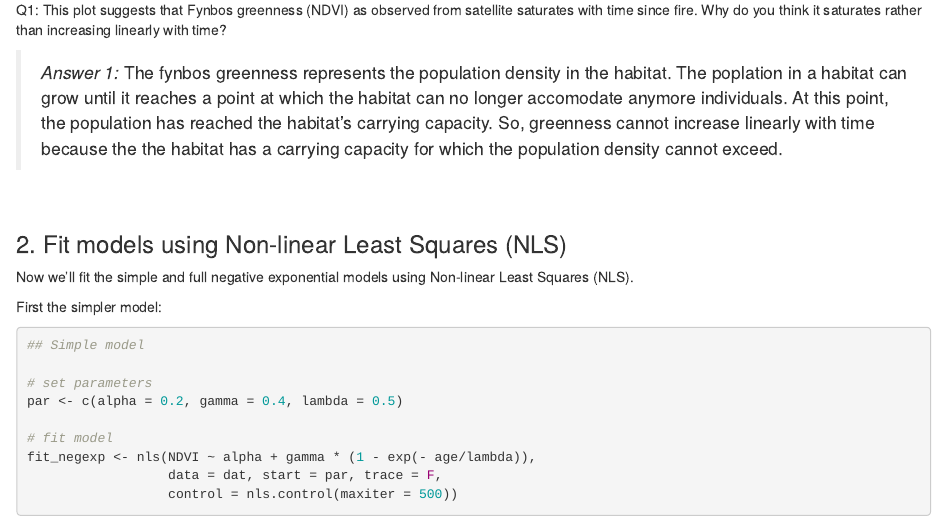
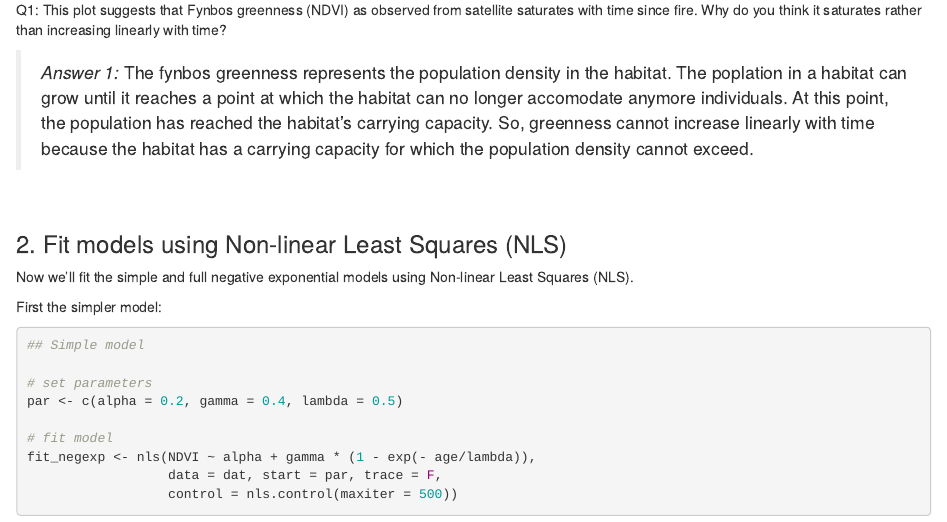
Before and after one commit to Noleen2/Jenna_Noleen, an R Markdown document (04_Master.Rmd): the page in a window 1100 px wide, from 650 px down. Rendered offline with R 4.5, knitr and Pandoc, with nearby package versions; some code elsewhere in the file could not run offline.

Commit message:
I have answered all questions

```diff
--- a/04_Master.Rmd
+++ b/04_Master.Rmd
@@ -32,7 +32,7 @@ plot.NDVI(dat)
 
 Q1: This plot suggests that Fynbos greenness (NDVI) as observed from satellite saturates with time since fire. Why do you think it saturates rather than increasing linearly with time?
 
->*Answer 1:*  The fynbos greenness represents the population density in the habitat. The poplation in a habitat can grow until it reaches a point at which the habitat can no longer accomodate anymore individuals. At this point, the population has reached the habitat's carrying capacity. So, greenness cannot increase linearly with time because the the habitat has a carrying capacity for which the population density cannot exceed.
+>*Answer 1:*  The fynbos greenness represents the population density in the habitat. The poplation in a habitat can grow until it reaches a point at which the habitat can no longer accomodate anymore individuals. At this point, the population has reached the habitat's carrying capacity. So, greenness cannot increase linearly with time because the habitat has a carrying capacity for which the population density cannot exceed.
 
 <br>
 
```
